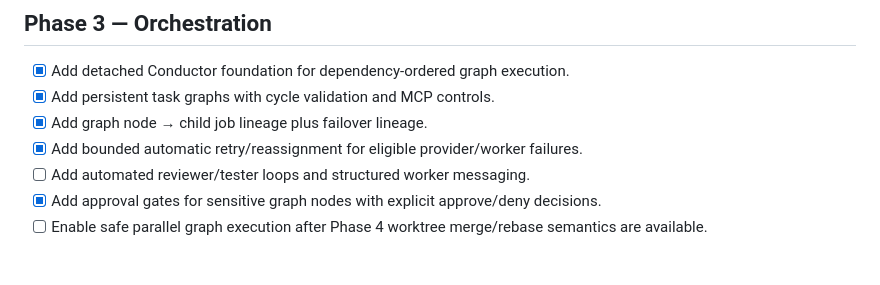
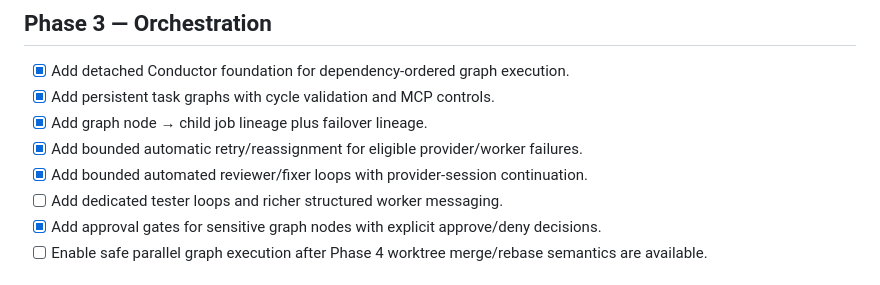
Before and after one commit to itsksrathore/TEAMYRA, a Markdown page: ROADMAP.md, the part around the change. GitHub-like rendering.

Commit message:
docs: update reviewer loop roadmap

```diff
--- a/ROADMAP.md
+++ b/ROADMAP.md
@@ -32,7 +32,8 @@ TEAMYRA is a local-first, provider-agnostic multi-agent engineering control plan
 - [x] Add persistent task graphs with cycle validation and MCP controls.
 - [x] Add graph node → child job lineage plus failover lineage.
 - [x] Add bounded automatic retry/reassignment for eligible provider/worker failures.
-- [ ] Add automated reviewer/tester loops and structured worker messaging.
+- [x] Add bounded automated reviewer/fixer loops with provider-session continuation.
+- [ ] Add dedicated tester loops and richer structured worker messaging.
 - [x] Add approval gates for sensitive graph nodes with explicit approve/deny decisions.
 - [ ] Enable safe parallel graph execution after Phase 4 worktree merge/rebase semantics are available.
 
```
